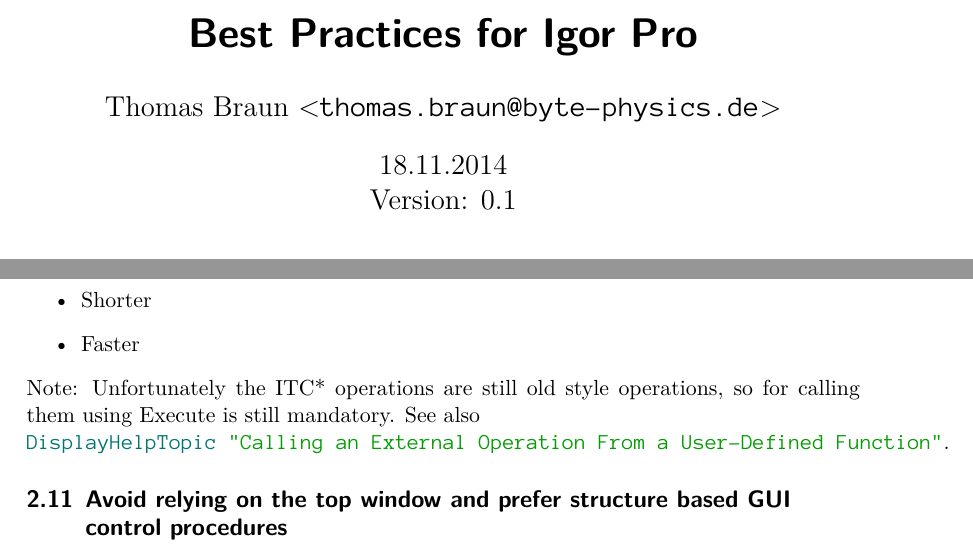
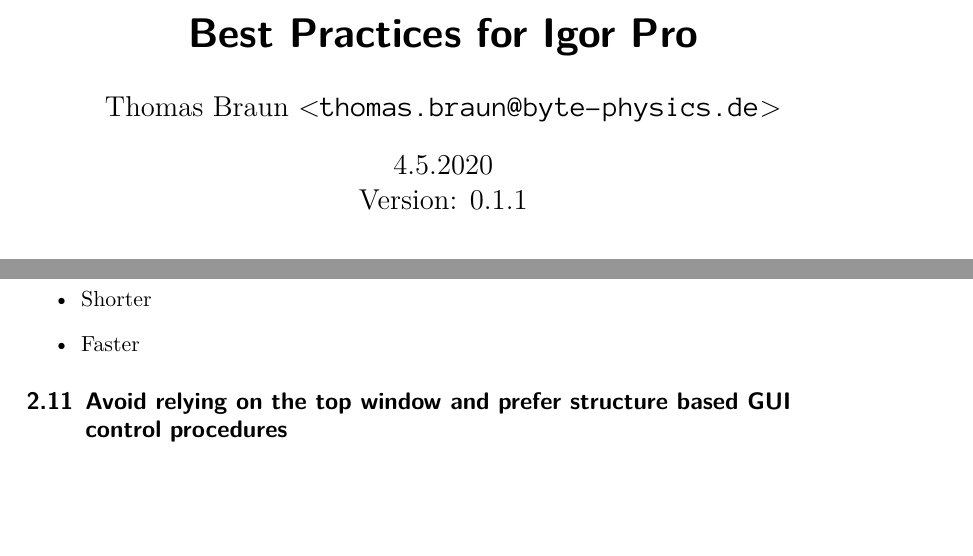
Before and after one commit to byte-physics/igor-pro-coding-conventions, a LaTeX document (coding_bestpractices.tex): two parts of pages 1 and 7 of 11, joined at a grey line, cut so that both start at the same text, the shorter picture padded with empty space. Compiled offline with XeLaTeX.

Commit message:
coding_bestpractices.tex: Remove outdated comment about Pre-Operation Handler Operations

```diff
--- a/coding_bestpractices.tex
+++ b/coding_bestpractices.tex
@@ -13,8 +13,8 @@
 \setminted{autogobble, tabsize=4, fontfamily=tt}
 \setminted[igor]{style=igor}
 
-\date{18.11.2014}
-\newcommand{\version}{0.1}
+\date{4.5.2020}
+\newcommand{\version}{0.1.1}
 
 \usepackage[%
 pdfa=true,
@@ -304,9 +304,6 @@
   \item Faster
 \end{itemize}
 %
-Note: Unfortunately the ITC* operations are still old style operations, so for calling them using Execute is still mandatory. See also \\
-\mintinline{igor}{DisplayHelpTopic "Calling an External Operation From a User-Defined Function"}.
-%
 \subsection{Avoid relying on the top window and prefer structure based GUI control procedures}
 Bad:
 \begin{minted}{igor}
```
Also changed, not shown: coding_bestpractices.pdf.
